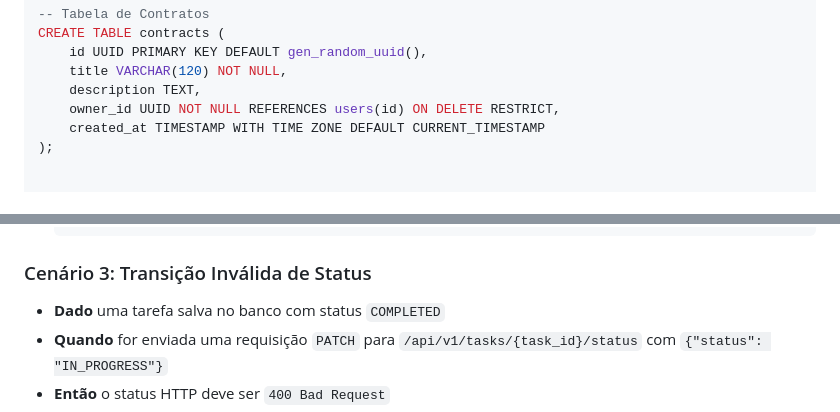
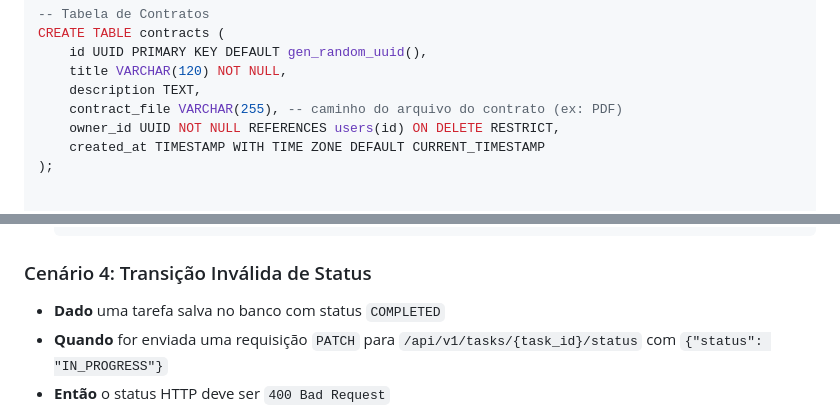
Before and after one commit to leonardomedeiros/spec-software-development-samples, a Markdown page: task-app-django/SPECIFICATION.md, 2 parts joined by grey strips. GitHub-like rendering.

````diff
--- a/task-app-django/SPECIFICATION.md
+++ b/task-app-django/SPECIFICATION.md
@@ -45,6 +45,7 @@ CREATE TABLE contracts (
     id UUID PRIMARY KEY DEFAULT gen_random_uuid(),
     title VARCHAR(120) NOT NULL,
     description TEXT,
+    contract_file VARCHAR(255), -- caminho do arquivo do contrato (ex: PDF)
     owner_id UUID NOT NULL REFERENCES users(id) ON DELETE RESTRICT,
     created_at TIMESTAMP WITH TIME ZONE DEFAULT CURRENT_TIMESTAMP
 );
@@ -248,7 +300,7 @@ Estes cenários devem orientar a geração de testes automatizados com `pytest`
   }
   ```
 
-### Cenário 3: Transição Inválida de Status
+### Cenário 4: Transição Inválida de Status
 * **Dado** uma tarefa salva no banco com status `COMPLETED`
 * **Quando** for enviada uma requisição `PATCH` para `/api/v1/tasks/{task_id}/status` com `{"status": "IN_PROGRESS"}`
 * **Então** o status HTTP deve ser `400 Bad Request`
````
Also changed, not shown: other parts of task-app-django/SPECIFICATION.md (+57 -6 lines).
